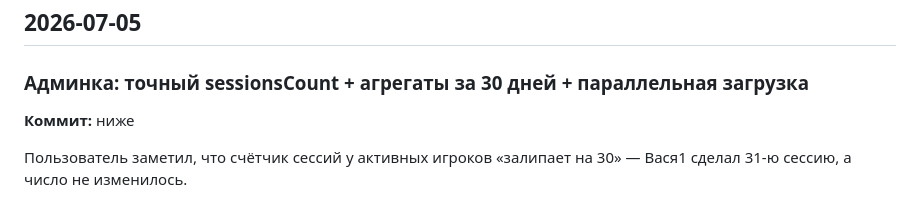
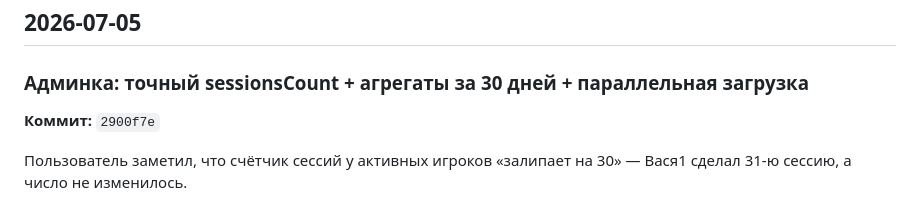
Before and after one commit to eternited/multiplication, a Markdown page: DEVLOG.md, the part around the change. Rendered like a GitHub page.

Commit message:
DEVLOG: проставлен хэш 2900f7e

```diff
--- a/DEVLOG.md
+++ b/DEVLOG.md
@@ -7,7 +7,7 @@
 ## 2026-07-05
 
 ### Админка: точный sessionsCount + агрегаты за 30 дней + параллельная загрузка
-**Коммит:** ниже
+**Коммит:** `2900f7e`
 
 Пользователь заметил, что счётчик сессий у активных игроков «залипает на 30» — Вася1 сделал 31-ю сессию, а число не изменилось.
 
```
